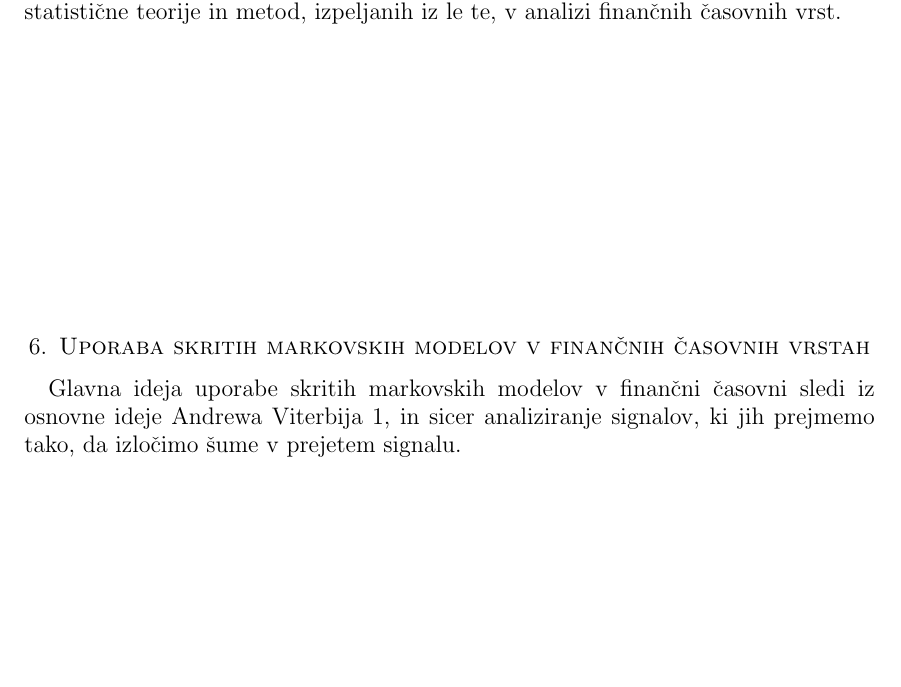
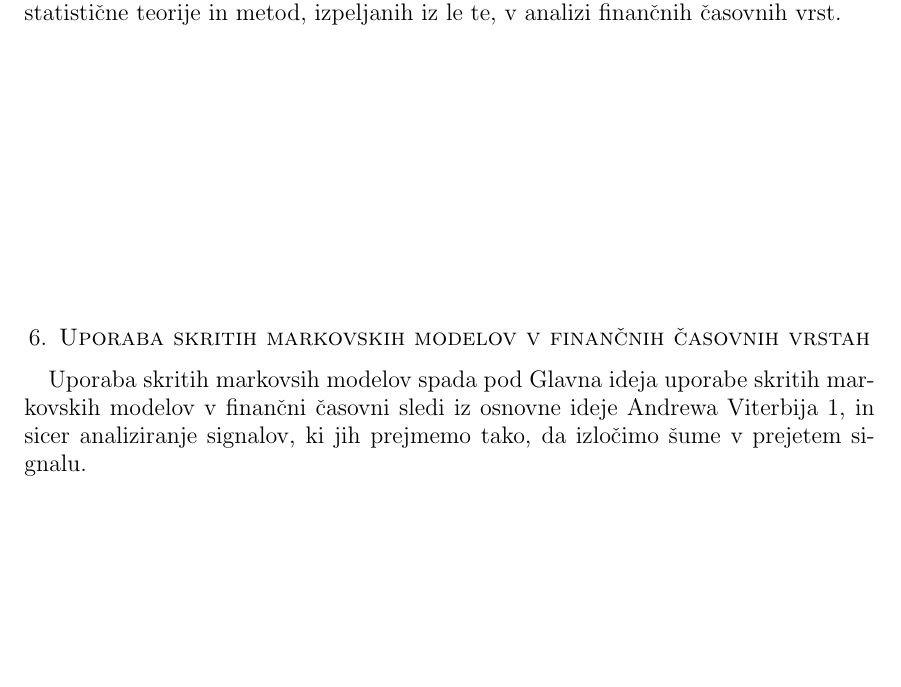
Before and after one commit to mpracek/Diploma, a LaTeX paper (dipl-sem-martin-pracek.tex): part of page 15 of 17, cut so that both start at the same text, the shorter picture padded with empty space. Compiled offline with pdfLaTeX; the source files are stored in an older character set and shown here as Unicode; a LaTeX package or settings file that is missing is left out.

Commit message:
txs auto checkin

```diff
--- a/dipl-sem-martin-pracek.tex
+++ b/dipl-sem-martin-pracek.tex
@@ -410,6 +410,7 @@
 %posebnosti finančnih časovnih vrst
 
 \section{Uporaba skritih markovskih modelov v finančnih časovnih vrstah}
+Uporaba skritih markovsih modelov spada pod
 Glavna ideja uporabe skritih markovskih modelov v finančni časovni sledi iz osnovne ideje Andrewa Viterbija \ref{viterbi}, in sicer analiziranje signalov, ki jih prejmemo tako, da izločimo šume v prejetem signalu.
 %kako HMM apliciramo v časovne vrste
 %Optimizacija v financah
```
